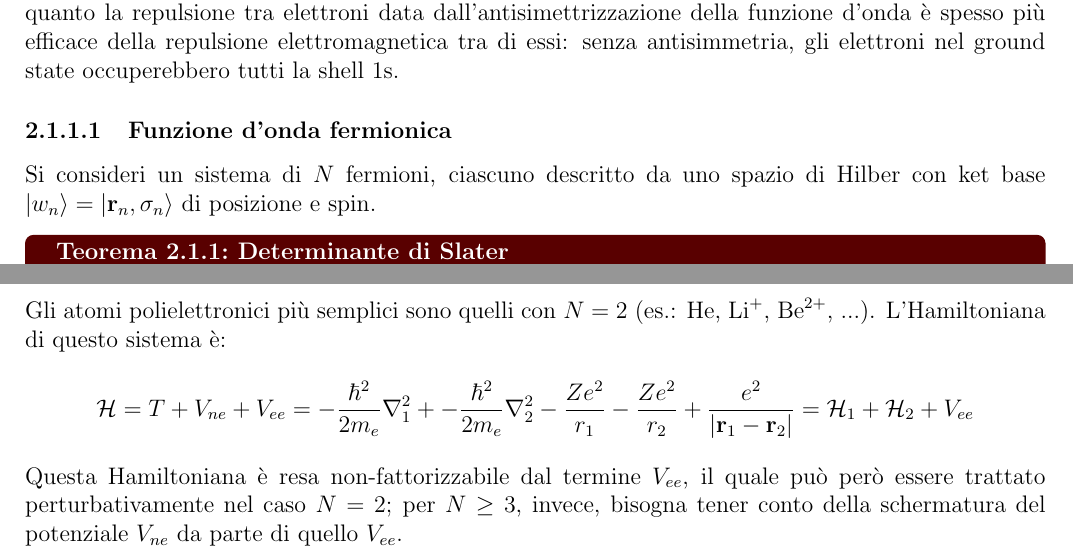
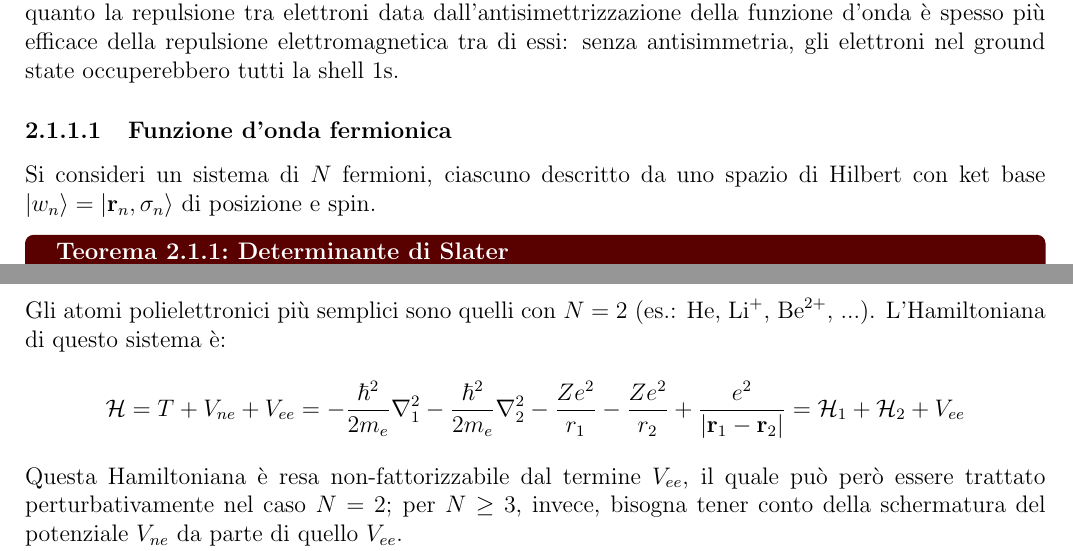
Before and after one commit to LeonardoCerasi/notes, a LaTeX book (bachelor-3/semester-2/struttura/struttura.tex, which reads bachelor-3/semester-2/struttura/atom-e.tex): two parts of pages 28 and 30 of 80, joined at a grey line, cut so that both start at the same text. Compiled offline with pdfLaTeX.

Commit message:
Struttura: typos (we did it :))) )

```diff
--- a/bachelor-3/semester-2/struttura/atom-e.tex
+++ b/bachelor-3/semester-2/struttura/atom-e.tex
@@ -30,6 +30,6 @@ L'antisimmetria per scambio dei sistemi a molti elettroni ne condiziona fortemen
 
 \subsubsection{Funzione d'onda fermionica}
 
-Si consideri un sistema di $ N $ fermioni, ciascuno descritto da uno spazio di Hilber con ket base $ \ket{w_n} = \ket{\ve{r}_n , \sigma_n} $ di posizione e spin.
+Si consideri un sistema di $ N $ fermioni, ciascuno descritto da uno spazio di Hilbert con ket base $ \ket{w_n} = \ket{\ve{r}_n , \sigma_n} $ di posizione e spin.
 
 \begin{theorem}{Determinante di Slater}{}
@@ -105,7 +105,7 @@ In sistemi reali, l'approssimazione $ V_{ee} \equiv 0 $ può risultare estremame
 
 Gli atomi polielettronici più semplici sono quelli con $ N = 2 $ (es.: $ \ch{He} $, $ \ch{Li}^+ $, $ \ch{Be}^{2+} $, ...). L'Hamiltoniana di questo sistema è:
 \begin{equation*}
-	\mathcal{H} = T + V_{ne} + V_{ee} = - \frac{\hbar^2}{2m_e} \lap_1 + - \frac{\hbar^2}{2m_e} \lap_2 - \frac{Ze^2}{r_1} - \frac{Ze^2}{r_2} + \frac{e^2}{\abs{\ve{r}_1 - \ve{r}_2}} = \mathcal{H}_1 + \mathcal{H}_2 + V_{ee}
+	\mathcal{H} = T + V_{ne} + V_{ee} = - \frac{\hbar^2}{2m_e} \lap_1 - \frac{\hbar^2}{2m_e} \lap_2 - \frac{Ze^2}{r_1} - \frac{Ze^2}{r_2} + \frac{e^2}{\abs{\ve{r}_1 - \ve{r}_2}} = \mathcal{H}_1 + \mathcal{H}_2 + V_{ee}
 \end{equation*}
 Questa Hamiltoniana è resa non-fattorizzabile dal termine $ V_{ee} $, il quale può però essere trattato perturbativamente nel caso $ N = 2 $; per $ N \ge 3 $, invece, bisogna tener conto della schermatura del potenziale $ V_{ne} $ da parte di quello $ V_{ee} $. \\
 La funzione d'onda per elettroni indipendenti ($ V_{ee} \equiv 0 $) in questo è:
```
Also changed, not shown: bachelor-3/semester-2/struttura/struttura.pdf, bachelor-3/semester-2/struttura/atom-e.tex (2 more changed lines).
